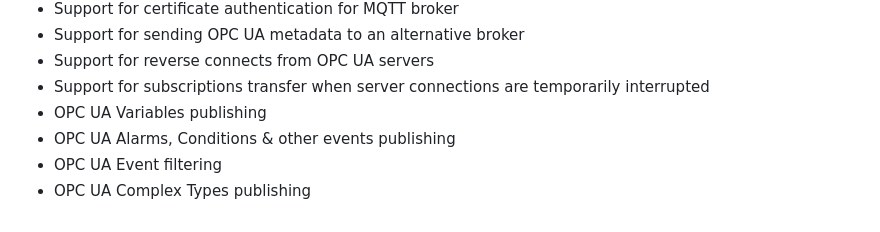
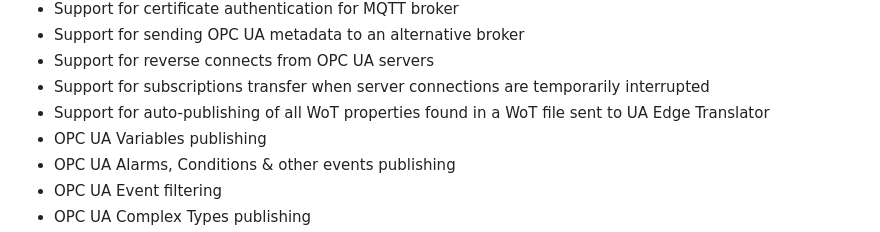
Before and after one commit to barnstee/UA-CloudPublisher, a Markdown page: README.md, the part around the change. Rendered like a GitHub page.

```diff
--- a/README.md
+++ b/README.md
@@ -21,6 +21,7 @@ A cross-platform OPC UA cloud publisher reference implementation leveraging OPC
 - Support for sending OPC UA metadata to an alternative broker
 - Support for reverse connects from OPC UA servers
 - Support for subscriptions transfer when server connections are temporarily interrupted
+- Support for auto-publishing of all WoT properties found in a WoT file sent to UA Edge Translator
 - OPC UA Variables publishing
 - OPC UA Alarms, Conditions & other events publishing
 - OPC UA Event filtering
```
